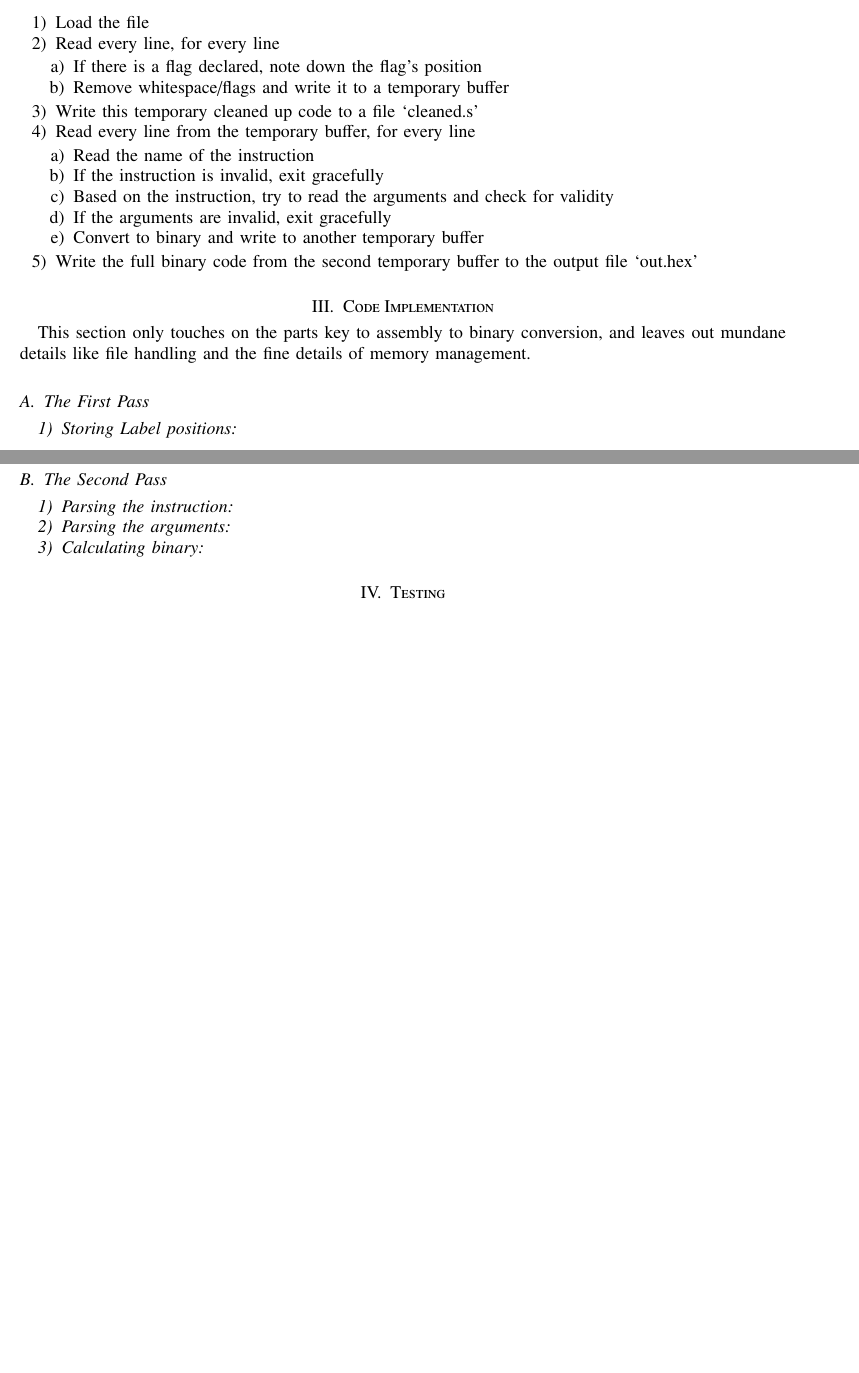
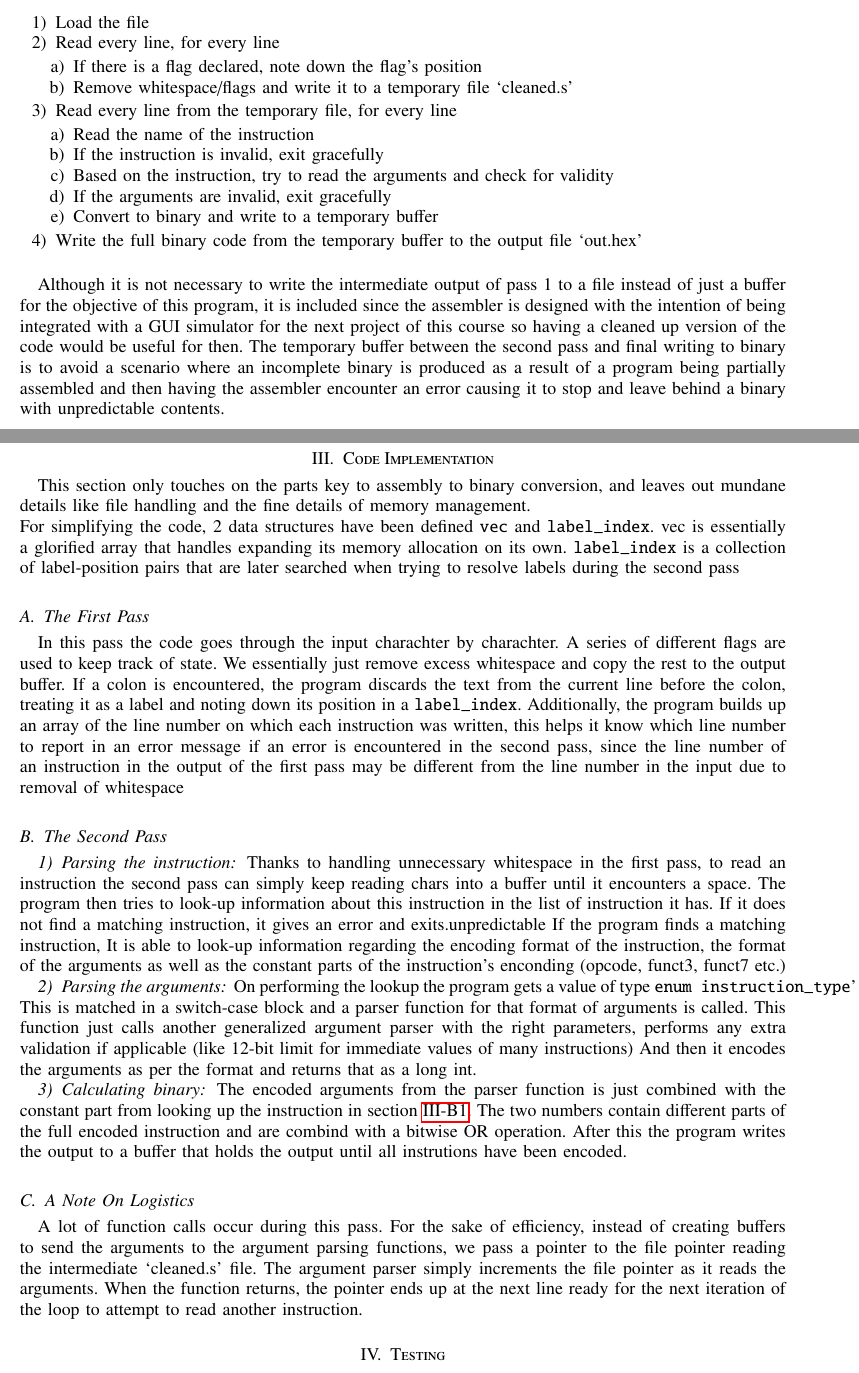
Before and after one commit to shivenBajpai/RISC-V-Assembler, a LaTeX paper (report/main.tex): two parts of pages 2 and 3 of 3, joined at a grey line, cut so that both start at the same text, the shorter picture padded with empty space. Compiled offline with pdfLaTeX.

Commit message:
More progress on report

```diff
--- a/report/main.tex
+++ b/report/main.tex
@@ -88,39 +88,52 @@
 
 		\item{Read every line, for every line \begin{enumerate}
 			\item{If there is a flag declared, note down the flag's position}
-			\item{Remove whitespace/flags and write it to a temporary buffer}
+			\item{Remove whitespace/flags and write it to a temporary file `cleaned.s'}
 			\end{enumerate}}
 
-		\item{Write this temporary cleaned up code to a file `cleaned.s'}
-
-		\item{Read every line from the temporary buffer, for every line\begin{enumerate}
+		\item{Read every line from the temporary file, for every line\begin{enumerate}
 			\item{Read the name of the instruction}
 			\item{If the instruction is invalid, exit gracefully}
 			\item{Based on the instruction, try to read the arguments and check for validity}
 			\item{If the arguments are invalid, exit gracefully}
-			\item{Convert to binary and write to another temporary buffer}
+			\item{Convert to binary and write to a temporary buffer}
 			\end{enumerate}}
 
-		\item{Write the full binary code from the second temporary buffer to the output file `out.hex'}
-	\end{enumerate}\\
+		\item{Write the full binary code from the temporary buffer to the output file `out.hex'\\}
+	\end{enumerate}
 
+	Although it is not necessary to write the intermediate output of pass 1 to a file instead of just a buffer for the objective of this program, it is included since the assembler is designed with the intention of being integrated with a GUI simulator for the next project of this course so having a cleaned up version of the code would be useful for then.
+	The temporary buffer between the second pass and final writing to binary is to avoid a scenario where an incomplete binary is produced as a result of a program being partially assembled and then having the assembler encounter an error causing it to stop and leave behind a binary with unpredictable contents.
 
 	\section{Code Implementation}
 
-		This section only touches on the parts key to assembly to binary conversion, and leaves out mundane details like file handling and the fine details of memory management.
+		This section only touches on the parts key to assembly to binary conversion, and leaves out mundane details like file handling and the fine details of memory management.\\
+		For simplifying the code, 2 data structures have been defined \verb|vec| and \verb|label_index|. vec is essentially a glorified array that handles expanding its memory allocation on its own. \verb|label_index| is a collection of label-position pairs that are later searched when trying to resolve labels during the second pass
 
 		\subsection{The First Pass}
 
-			\subsubsection{Storing Label positions}
-
+			In this pass the code goes through the input charachter by charachter. A series of different flags are used to keep track of state.
+			We essentially just remove excess whitespace and copy the rest to the output buffer. If a colon is encountered, the program discards the text from the current line before the colon, treating it as a label and noting down its position in a \verb|label_index|.
+			Additionally, the program builds up an array of the line number on which each instruction was written, this helps it know which line number to report in an error message if an error is encountered in the second pass, since the line number of an instruction in the output of the first pass may be different from the line number in the input due to removal of whitespace
 
 		\subsection{The Second Pass}
 
-			\subsubsection{Parsing the instruction}
+			\subsubsection{Parsing the instruction} \label{instruction_parse}
+			Thanks to handling unnecessary whitespace in the first pass, to read an instruction the second pass can simply keep reading chars into a buffer until it encounters a space.
+			The program then tries to look-up information about this instruction in the list of instruction it has. If it does not find a matching instruction, it gives an error and exits.unpredictable
+			If the program finds a matching instruction, It is able to look-up information regarding the encoding format of the instruction, the format of the arguments as well as the constant parts of the instruction's enconding (opcode, funct3, funct7 etc.)
 
 			\subsubsection{Parsing the arguments}
+			On performing the lookup the program gets a value of type \verb|enum instruction_type|'. This is matched in a switch-case block and a parser function for that format of arguments is called.
+			This function just calls another generalized argument parser with the right parameters, performs any extra validation if applicable (like 12-bit limit for immediate values of many instructions)
+			And then it encodes the arguments as per the format and returns that as a long int.
 
 			\subsubsection{Calculating binary}
+			The encoded arguments from the parser function is just combined with the constant part from looking up the instruction in section \ref{instruction_parse}. The two numbers contain different parts of the full encoded instruction and are combind with a bitwise OR operation.
+			After this the program writes the output to a buffer that holds the output until all instrutions have been encoded.
+
+			\subsection{A Note On Logistics}
+			A lot of function calls occur during this pass. For the sake of efficiency, instead of creating buffers to send the arguments to the argument parsing functions, we pass a pointer to the file pointer reading the intermediate `cleaned.s' file. The argument parser simply increments the file pointer as it reads the arguments. When the function returns, the pointer ends up at the next line ready for the next iteration of the loop to attempt to read another instruction.
 
 
 	\section{Testing}
```
Also changed, not shown: report/AI24BTECH11030.pdf, report/main.tex (8 more changed lines), 4 other files.
